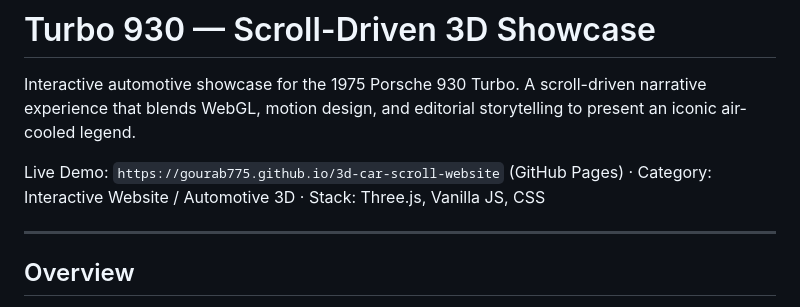
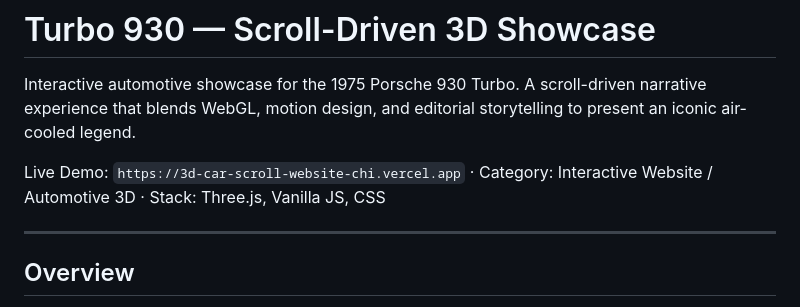
Before and after one commit to Gourab775/turbo-930-showcase, a Markdown page: README.md, the part around the change. Drawn GitHub-style.

Commit message:
chore: update Live Demo to Vercel production URL

```diff
--- a/README.md
+++ b/README.md
@@ -2,7 +2,7 @@
 
 Interactive automotive showcase for the 1975 Porsche 930 Turbo. A scroll-driven narrative experience that blends WebGL, motion design, and editorial storytelling to present an iconic air-cooled legend.
 
-Live Demo: `https://gourab775.github.io/3d-car-scroll-website` (GitHub Pages) · Category: Interactive Website / Automotive 3D · Stack: Three.js, Vanilla JS, CSS
+Live Demo: `https://3d-car-scroll-website-chi.vercel.app` · Category: Interactive Website / Automotive 3D · Stack: Three.js, Vanilla JS, CSS
 
 ---
 
```
